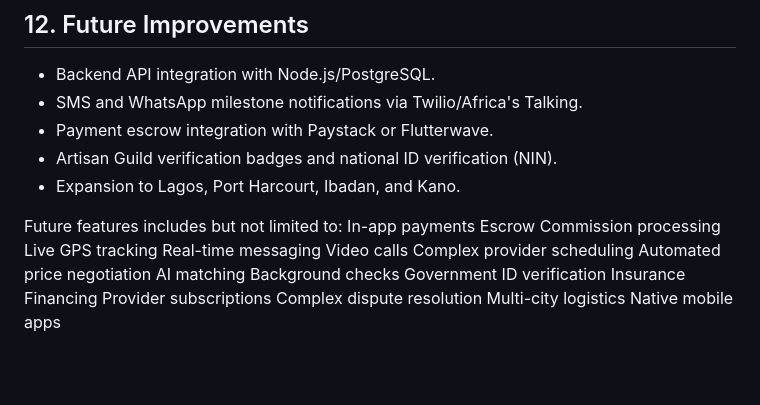
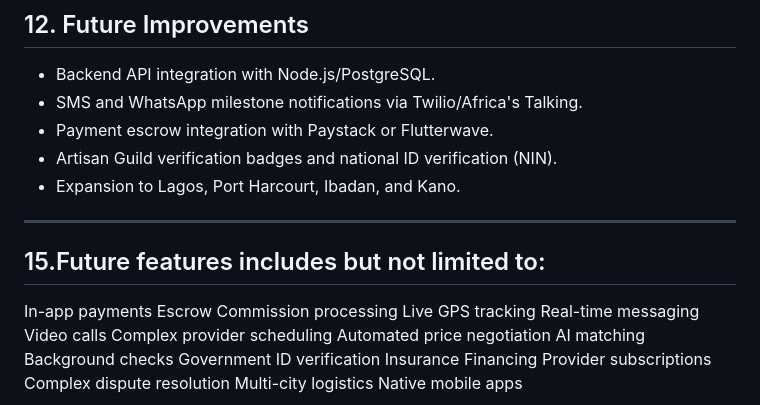
Before and after one commit to VivaMomentum/KAZI, a Markdown page: README.md, the part around the change. Drawn GitHub-style; blank space fills up the shorter version.

Commit message:
Update future features section in README
Added section for future features including in-app payments, escrow, commission processing, and live GPS tracking.

```diff
--- a/README.md
+++ b/README.md
@@ -251,7 +251,9 @@ Every registered user on Kazi receives a permanent, unique Kazi ID:
 - Expansion to Lagos, Port Harcourt, Ibadan, and Kano.
 
 
-Future features includes but not limited to:
+---
+
+## 15.Future features includes but not limited to:
 In-app payments
 Escrow
 Commission processing
```
